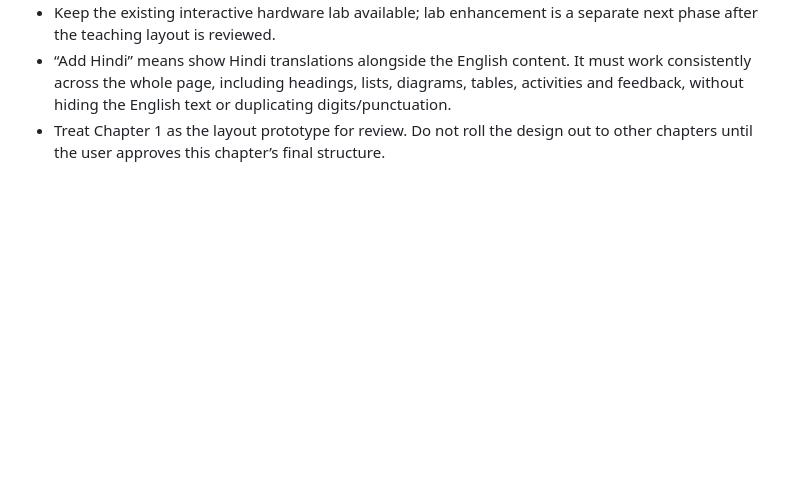
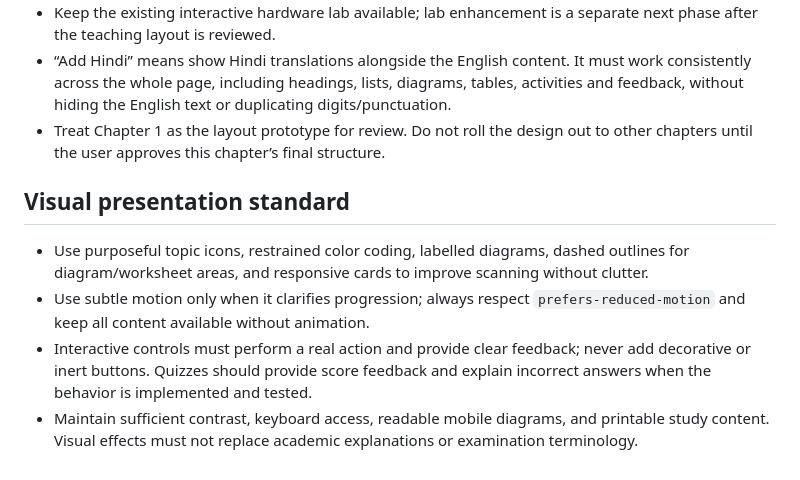
Before and after one commit to zzpsah/CS_Interactive_Hub, a Markdown page: AI-HANDOFF.md, the part around the change. Drawn GitHub-style; blank space fills up the shorter version.

Commit message:
Document visual and interaction design standard

```diff
--- a/AI-HANDOFF.md
+++ b/AI-HANDOFF.md
@@ -99,3 +99,10 @@ The next agent must read `AGENTS.md` and this file first. Do not revert establis
 - Keep the existing interactive hardware lab available; lab enhancement is a separate next phase after the teaching layout is reviewed.
 - “Add Hindi” means show Hindi translations alongside the English content. It must work consistently across the whole page, including headings, lists, diagrams, tables, activities and feedback, without hiding the English text or duplicating digits/punctuation.
 - Treat Chapter 1 as the layout prototype for review. Do not roll the design out to other chapters until the user approves this chapter’s final structure.
+
+## Visual presentation standard
+
+- Use purposeful topic icons, restrained color coding, labelled diagrams, dashed outlines for diagram/worksheet areas, and responsive cards to improve scanning without clutter.
+- Use subtle motion only when it clarifies progression; always respect `prefers-reduced-motion` and keep all content available without animation.
+- Interactive controls must perform a real action and provide clear feedback; never add decorative or inert buttons. Quizzes should provide score feedback and explain incorrect answers when the behavior is implemented and tested.
+- Maintain sufficient contrast, keyboard access, readable mobile diagrams, and printable study content. Visual effects must not replace academic explanations or examination terminology.
```
